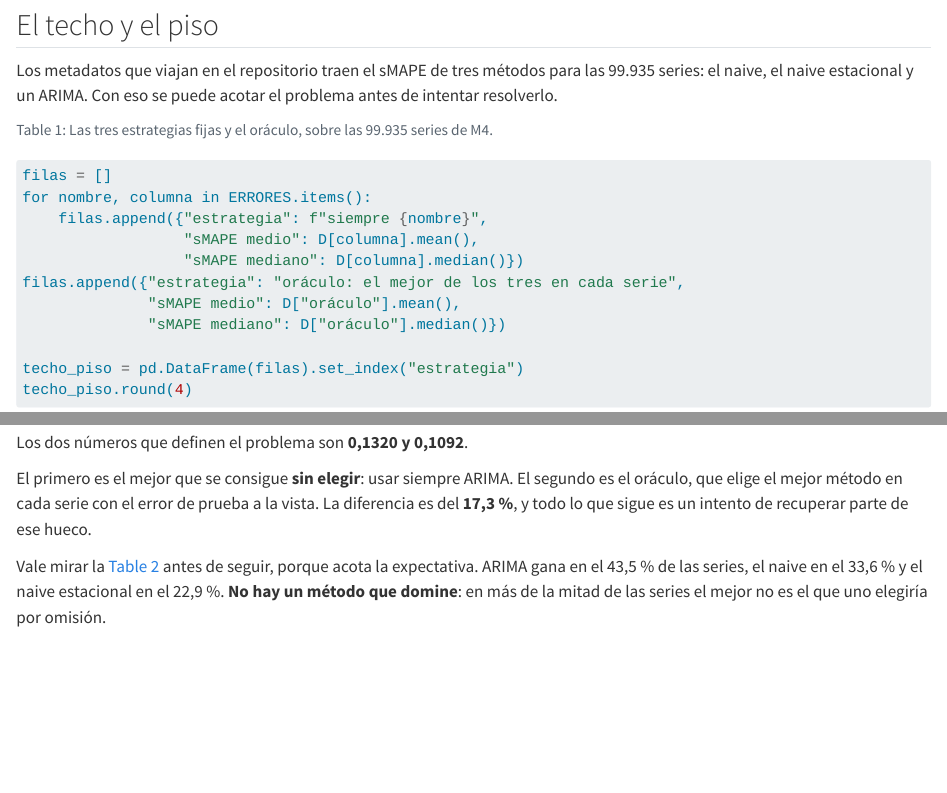
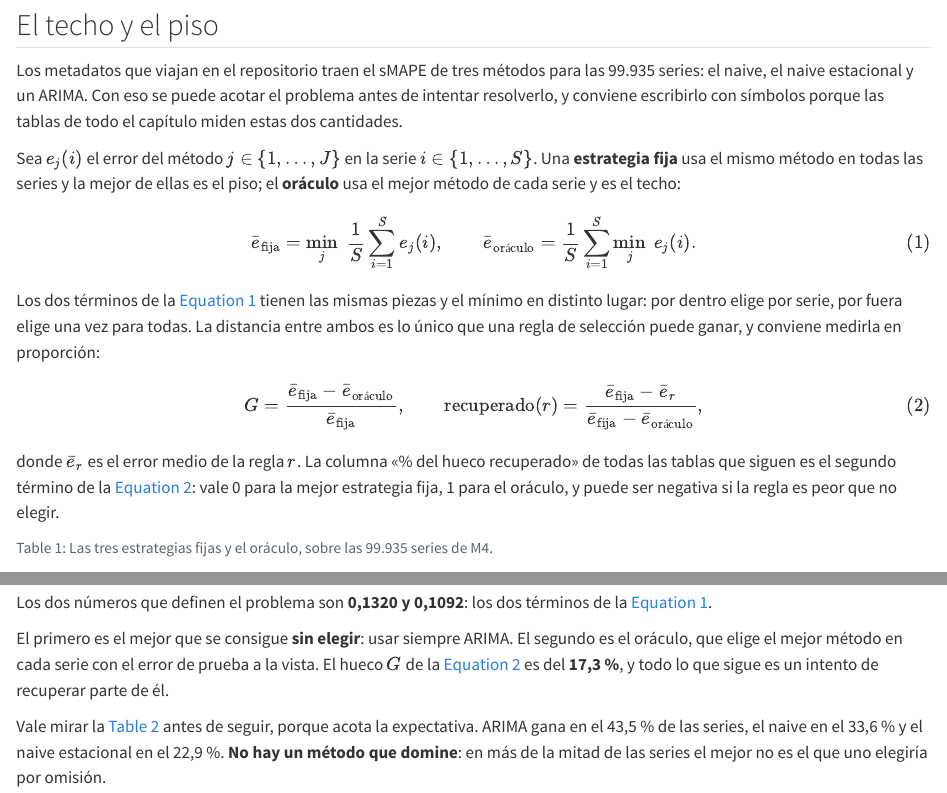
Before and after one commit to JorgeChiles/libro-pronostico, a Quarto document (capitulos/24-seleccion-escala.qmd): the page in a window 1100 px wide, from 260 px down, and a second part further down, joined at a grey line. Rendered offline with R 4.5, knitr and Pandoc in place of Quarto, with nearby package versions; drawn as R Markdown's standard HTML page in place of the format the file asks for; some code elsewhere in the file could not run offline.

Commit message:
Formalizar el capítulo 24, que era el único sin ecuaciones
Una auditoría de los 25 capítulos —ejercicios, soluciones, tablas,
figuras, citas, ecuaciones— dio un resultado consistente salvo en un
punto: el capítulo 24 medía el techo, el piso y el hueco sin escribir
ninguno.

Agrega tres ecuaciones numeradas: el techo y el piso como el mismo
promedio con el mínimo por dentro o por fuera, el hueco G y la
proporción recuperada —que es la columna que usan todas las tablas del
capítulo y hasta ahora solo estaba definida en código—, y las dos
formas del selector, clasificar al ganador contra predecir errores y
tomar el argmin.

El capítulo 11 sigue sin ejercicios a propósito: es el puente que
abre la Parte II y cierra con el mapa de lectura.

````diff
--- a/capitulos/24-seleccion-escala.qmd
+++ b/capitulos/24-seleccion-escala.qmd
@@ -59,7 +59,33 @@ def error_de(eleccion, matriz=E):
 
 Los metadatos que viajan en el repositorio traen el sMAPE de tres métodos para las 99.935 series:
 el naive, el naive estacional y un ARIMA. Con eso se puede acotar el problema antes de intentar
-resolverlo.
+resolverlo, y conviene escribirlo con símbolos porque las tablas de todo el capítulo miden estas
+dos cantidades.
+
+Sea $e_j(i)$ el error del método $j \in \{1, \dots, J\}$ en la serie $i \in \{1, \dots, S\}$. Una
+**estrategia fija** usa el mismo método en todas las series y la mejor de ellas es el piso; el
+**oráculo** usa el mejor método de cada serie y es el techo:
+
+$$
+\bar e_{\text{fija}} = \min_{j} \; \frac{1}{S} \sum_{i=1}^{S} e_j(i),
+\qquad
+\bar e_{\text{oráculo}} = \frac{1}{S} \sum_{i=1}^{S} \min_{j} \; e_j(i).
+$$ {#eq-techo-piso}
+
+Los dos términos de la @eq-techo-piso tienen las mismas piezas y el mínimo en distinto lugar: por
+dentro elige por serie, por fuera elige una vez para todas. La distancia entre ambos es lo único que
+una regla de selección puede ganar, y conviene medirla en proporción:
+
+$$
+G = \frac{\bar e_{\text{fija}} - \bar e_{\text{oráculo}}}{\bar e_{\text{fija}}},
+\qquad
+\text{recuperado}(r) = \frac{\bar e_{\text{fija}} - \bar e_{r}}
+                             {\bar e_{\text{fija}} - \bar e_{\text{oráculo}}},
+$$ {#eq-hueco}
+
+donde $\bar e_r$ es el error medio de la regla $r$. La columna «% del hueco recuperado» de todas las
+tablas que siguen es el segundo término de la @eq-hueco: vale 0 para la mejor estrategia fija, 1
+para el oráculo, y puede ser negativa si la regla es peor que no elegir.
 
 ```{python}
 #| label: tbl-techo-piso
@@ -85,11 +111,12 @@ ganadores["% de las series"] = (100 * ganadores["series"] / len(D)).round(1)
 ganadores
 ```
 
-Los dos números que definen el problema son **0,1320 y 0,1092**.
+Los dos números que definen el problema son **0,1320 y 0,1092**: los dos términos de la
+@eq-techo-piso.
 
 El primero es el mejor que se consigue **sin elegir**: usar siempre ARIMA. El segundo es el oráculo,
-que elige el mejor método en cada serie con el error de prueba a la vista. La diferencia es del
-**17,3 %**, y todo lo que sigue es un intento de recuperar parte de ese hueco.
+que elige el mejor método en cada serie con el error de prueba a la vista. El hueco $G$ de la
+@eq-hueco es del **17,3 %**, y todo lo que sigue es un intento de recuperar parte de él.
 
 Vale mirar la @tbl-ganadores antes de seguir, porque acota la expectativa. ARIMA gana en el 43,5 %
 de las series, el naive en el 33,6 % y el naive estacional en el 22,9 %. **No hay un método que
````
Also changed, not shown: capitulos/24-seleccion-escala.qmd (17 more changed lines), 1 other file.
